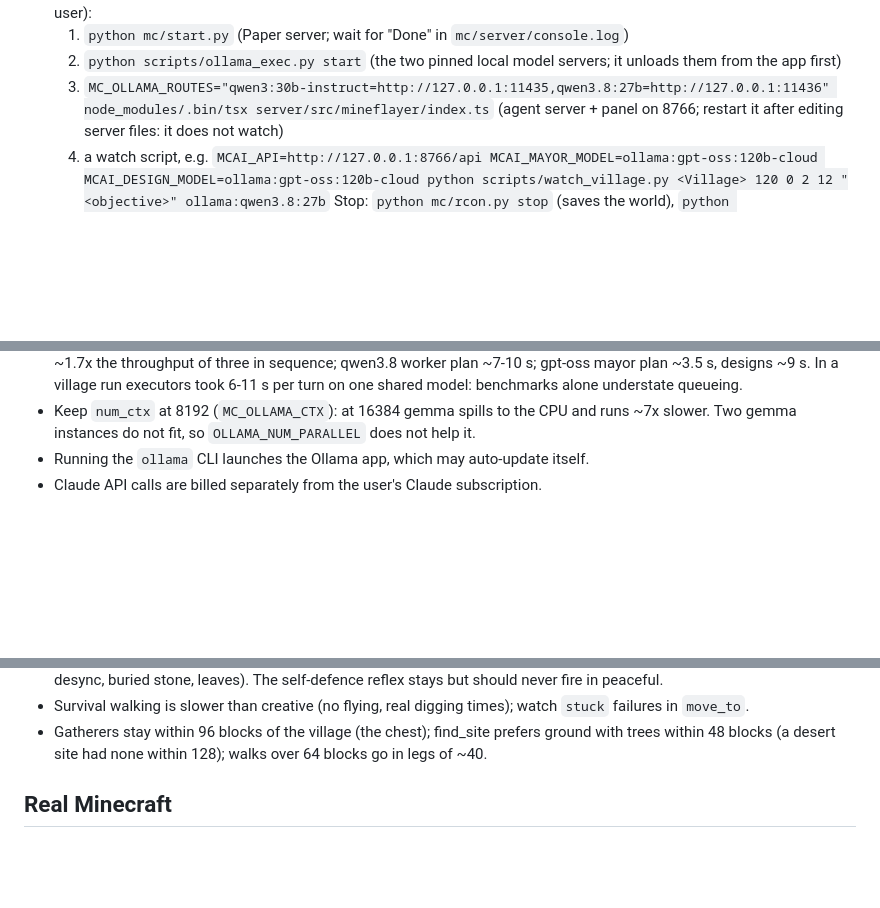
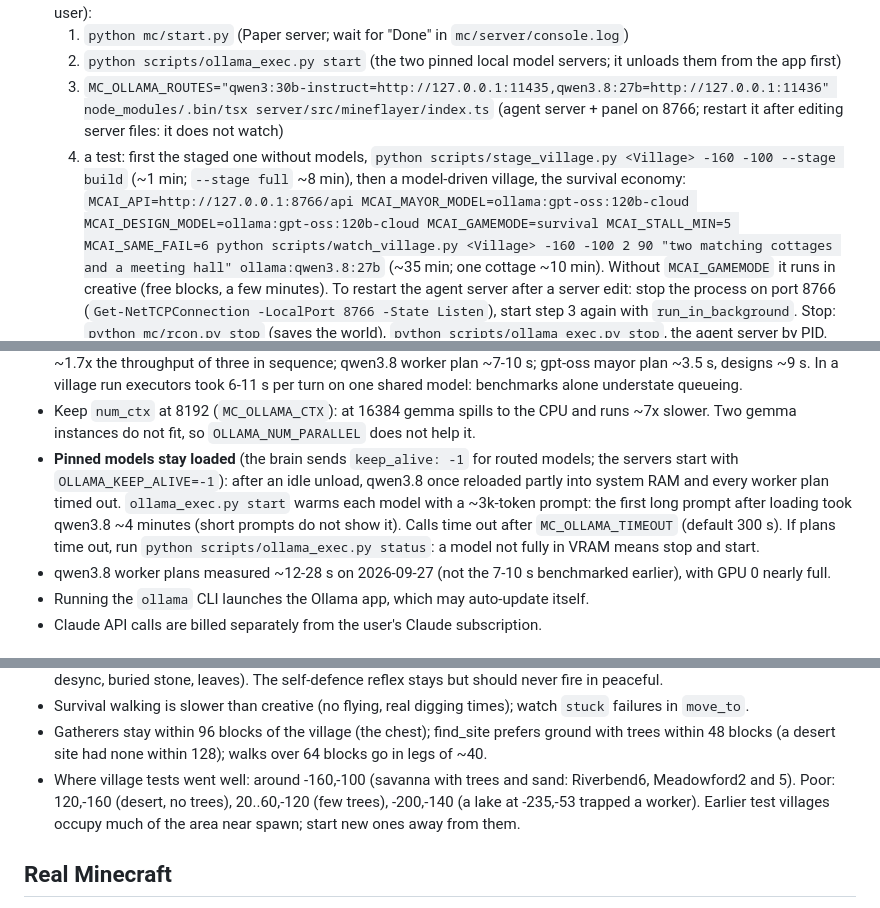
Before and after one commit to delphium226/MCAISandbox, a Markdown page: CLAUDE.md, 3 parts joined by grey strips. Rendered like a GitHub page; blank space fills up the shorter version.

Commit message:
CLAUDE.md: session lessons (model servers, working practices, test sites, start-up)
Co-Authored-By: Claude Opus 5.5 <noreply@anthropic.com>

```diff
--- a/CLAUDE.md
+++ b/CLAUDE.md
@@ -16,8 +16,14 @@ on the project and what earlier sessions learned.
   2. `python scripts/ollama_exec.py start` (the two pinned local model servers; it unloads them from the app first)
   3. `MC_OLLAMA_ROUTES="qwen3:30b-instruct=http://127.0.0.1:11435,qwen3.8:27b=http://127.0.0.1:11436" node_modules/.bin/tsx server/src/mineflayer/index.ts`
      (agent server + panel on 8766; restart it after editing server files: it does not watch)
-  4. a watch script, e.g. `MCAI_API=http://127.0.0.1:8766/api MCAI_MAYOR_MODEL=ollama:gpt-oss:120b-cloud
-     MCAI_DESIGN_MODEL=ollama:gpt-oss:120b-cloud python scripts/watch_village.py <Village> 120 0 2 12 "<objective>" ollama:qwen3.8:27b`
+  4. a test: first the staged one without models, `python scripts/stage_village.py <Village> -160 -100 --stage build`
+     (~1 min; `--stage full` ~8 min), then a model-driven village, the survival economy:
+     `MCAI_API=http://127.0.0.1:8766/api MCAI_MAYOR_MODEL=ollama:gpt-oss:120b-cloud MCAI_DESIGN_MODEL=ollama:gpt-oss:120b-cloud
+     MCAI_GAMEMODE=survival MCAI_STALL_MIN=5 MCAI_SAME_FAIL=6 python scripts/watch_village.py <Village> -160 -100 2 90
+     "two matching cottages and a meeting hall" ollama:qwen3.8:27b` (~35 min; one cottage ~10 min). Without
+     `MCAI_GAMEMODE` it runs in creative (free blocks, a few minutes).
+  To restart the agent server after a server edit: stop the process on port 8766
+  (`Get-NetTCPConnection -LocalPort 8766 -State Listen`), start step 3 again with `run_in_background`.
   Stop: `python mc/rcon.py stop` (saves the world), `python scripts/ollama_exec.py stop`, the agent server by PID.
   Watch scripts leave their agents in the world when they stop on the time limit: remove them (panel or `DELETE`).
 - `tsx watch` **restarts the server on every server-file edit**. That removes all agents (villages in
@@ -71,6 +84,12 @@ on the project and what earlier sessions learned.
   ~9 s. In a village run executors took 6-11 s per turn on one shared model: benchmarks alone understate queueing.
 - Keep `num_ctx` at 8192 (`MC_OLLAMA_CTX`): at 16384 gemma spills to the CPU and runs ~7x slower. Two gemma instances do
   not fit, so `OLLAMA_NUM_PARALLEL` does not help it.
+- **Pinned models stay loaded** (the brain sends `keep_alive: -1` for routed models; the servers start with
+  `OLLAMA_KEEP_ALIVE=-1`): after an idle unload, qwen3.8 once reloaded partly into system RAM and every worker plan
+  timed out. `ollama_exec.py start` warms each model with a ~3k-token prompt: the first long prompt after loading
+  took qwen3.8 ~4 minutes (short prompts do not show it). Calls time out after `MC_OLLAMA_TIMEOUT` (default 300 s).
+  If plans time out, run `python scripts/ollama_exec.py status`: a model not fully in VRAM means stop and start.
+- qwen3.8 worker plans measured ~12-28 s on 2026-09-27 (not the 7-10 s benchmarked earlier), with GPU 0 nearly full.
 - Running the `ollama` CLI launches the Ollama app, which may auto-update itself.
 - Claude API calls are billed separately from the user's Claude subscription.
 
@@ -278,6 +299,9 @@ Things to expect:
 - Survival walking is slower than creative (no flying, real digging times); watch `stuck` failures in `move_to`.
 - Gatherers stay within 96 blocks of the village (the chest); find_site prefers ground with trees within 48 blocks
   (a desert site had none within 128); walks over 64 blocks go in legs of ~40.
+- Where village tests went well: around -160,-100 (savanna with trees and sand: Riverbend6, Meadowford2 and 5).
+  Poor: 120,-160 (desert, no trees), 20..60,-120 (few trees), -200,-140 (a lake at -235,-53 trapped a worker). Earlier
+  test villages occupy much of the area near spawn; start new ones away from them.
 
 ## Real Minecraft
 
```
Also changed, not shown: other parts of CLAUDE.md (+10 -1 lines).
